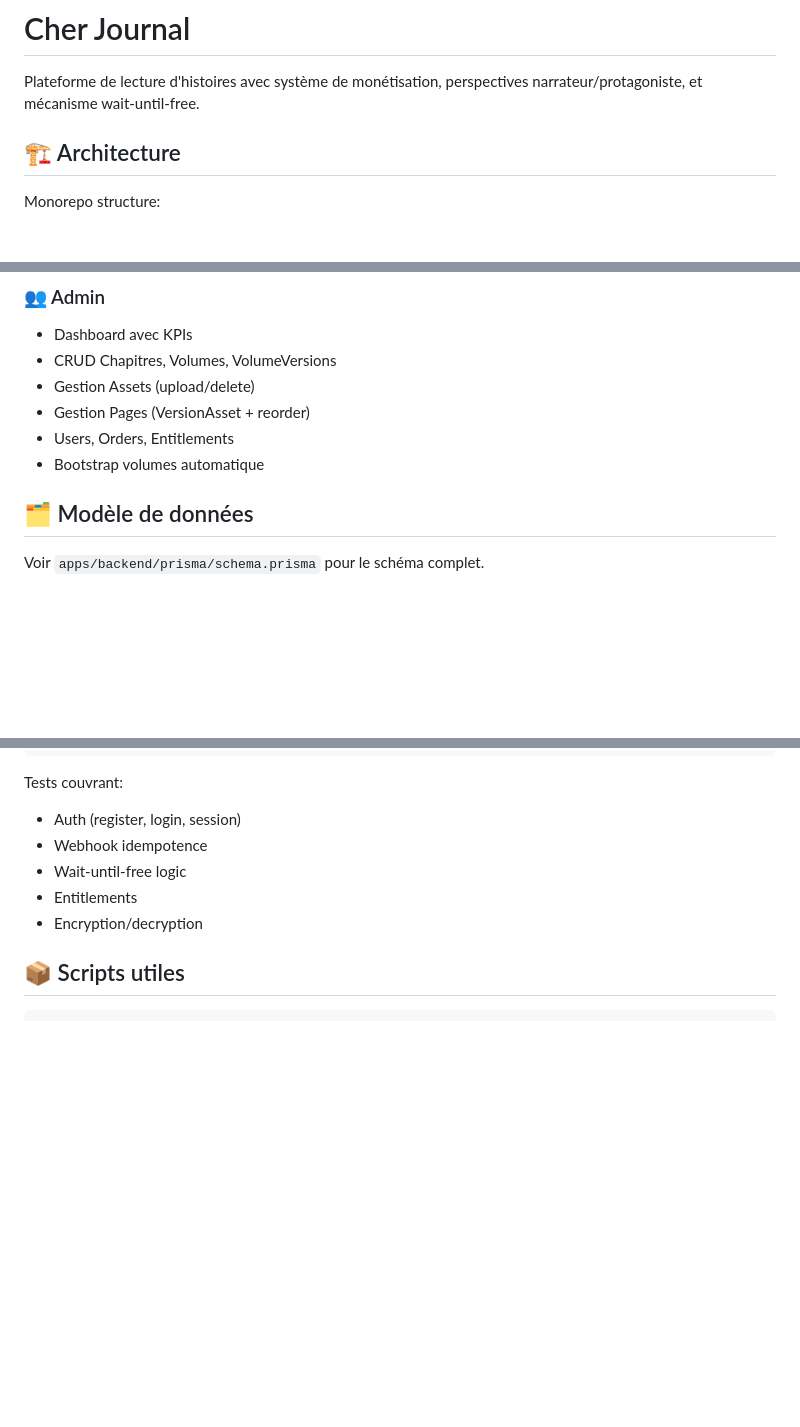
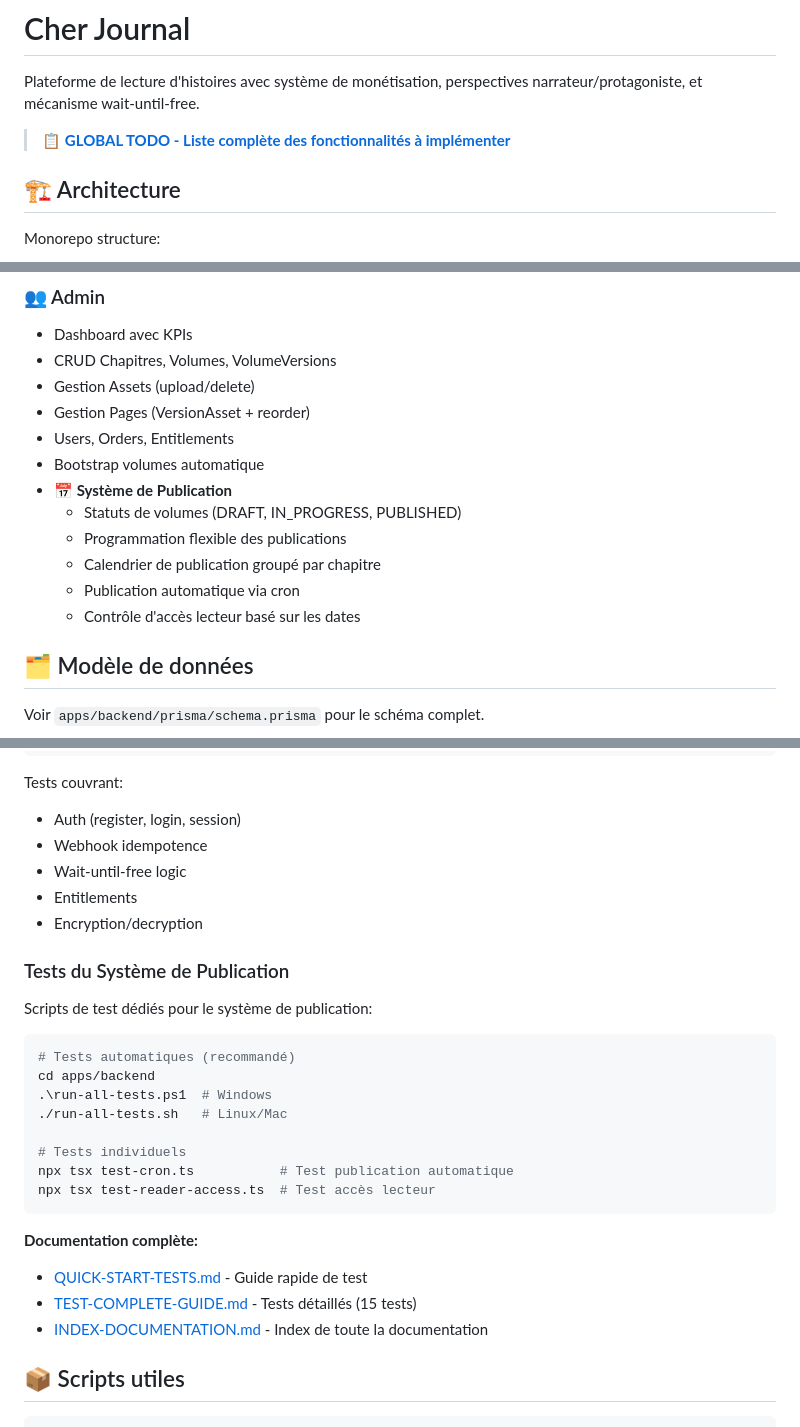
Before and after one commit to ADIN-972/cher-journal, a Markdown page: README.md, 3 parts joined by grey strips. GitHub-like rendering; blank space fills up the shorter version.

````diff
--- a/README.md
+++ b/README.md
@@ -1,6 +1,8 @@
 # Cher Journal
 
 Plateforme de lecture d'histoires avec système de monétisation, perspectives narrateur/protagoniste, et mécanisme wait-until-free.
+
+> 📋 **[GLOBAL TODO - Liste complète des fonctionnalités à implémenter](./GLOBAL-TODO.md)**
 
 ## 🏗️ Architecture
 
@@ -171,6 +173,12 @@ npm run dev:mobile
 - Gestion Pages (VersionAsset + reorder)
 - Users, Orders, Entitlements
 - Bootstrap volumes automatique
+- **📅 Système de Publication**
+  - Statuts de volumes (DRAFT, IN_PROGRESS, PUBLISHED)
+  - Programmation flexible des publications
+  - Calendrier de publication groupé par chapitre
+  - Publication automatique via cron
+  - Contrôle d'accès lecteur basé sur les dates
 
 ## 🗂️ Modèle de données
 
@@ -203,6 +211,26 @@ Tests couvrant:
 - Wait-until-free logic
 - Entitlements
 - Encryption/decryption
+
+### Tests du Système de Publication
+
+Scripts de test dédiés pour le système de publication:
+
+```bash
+# Tests automatiques (recommandé)
+cd apps/backend
+.\run-all-tests.ps1  # Windows
+./run-all-tests.sh   # Linux/Mac
+
+# Tests individuels
+npx tsx test-cron.ts           # Test publication automatique
+npx tsx test-reader-access.ts  # Test accès lecteur
+```
+
+**Documentation complète:**
+- [QUICK-START-TESTS.md](QUICK-START-TESTS.md) - Guide rapide de test
+- [TEST-COMPLETE-GUIDE.md](TEST-COMPLETE-GUIDE.md) - Tests détaillés (15 tests)
+- [INDEX-DOCUMENTATION.md](INDEX-DOCUMENTATION.md) - Index de toute la documentation
 
 ## 📦 Scripts utiles
 
````
Also changed, not shown: INDEX-DOCUMENTATION.md (added, +254 -0 lines).
